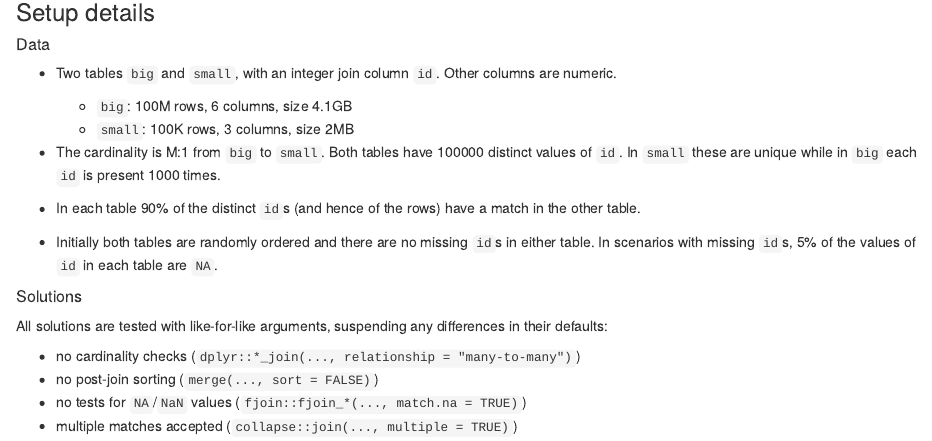
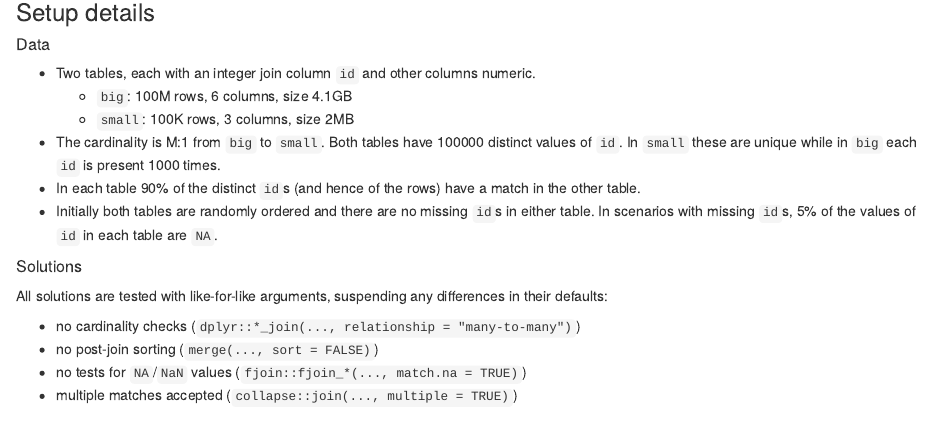
Before and after one commit to trobx/fjoin, an R Markdown document (vignettes/fjoin-performance.rmd): the page in a window 1100 px wide, from 3780 px down. Rendered offline with R 4.5, knitr and Pandoc, with nearby package versions; common packages that the code uses without loading them are loaded.

Commit message:
Tweaks to performance vignette

````diff
--- a/vignettes/fjoin-performance.rmd
+++ b/vignettes/fjoin-performance.rmd
@@ -139,14 +139,11 @@ as.GB <- function(x) sprintf("%.1fGB", x/1024^3) # actually these are GiB
 as.MB <- function(x) sprintf("%.0fMB", x/1024^2) # actually these are MiB
 ```
 
-- Two tables `big` and `small`, with an integer join column `id`. Other columns are numeric.
+- Two tables, each with an integer join column `id` and other columns numeric.
   - `big`: `r as.M(info$nr_big)` rows, `r info$nc_big` columns, size `r as.GB(info$objsize_big)`
   - `small`: `r as.K(info$nr_small)` rows, `r info$nc_small` columns, size `r as.MB(info$objsize_small)`
-
 - The cardinality is M:1 from `big` to `small`. Both tables have `r info$ndistinct` distinct values of `id`. In `small` these are unique while in `big` each `id` is present `r info$nr_big/info$ndistinct` times.
-
 - In each table `r 100*(1-info$propn_anti)`% of the distinct `id`s (and hence of the rows) have a match in the other table.
-
 - Initially both tables are randomly ordered and there are no missing `id`s in either table. In scenarios with missing `id`s, `r 100*info$propn_NA`% of the values of `id` in each table are `NA`.
 
 ##### Solutions
````
